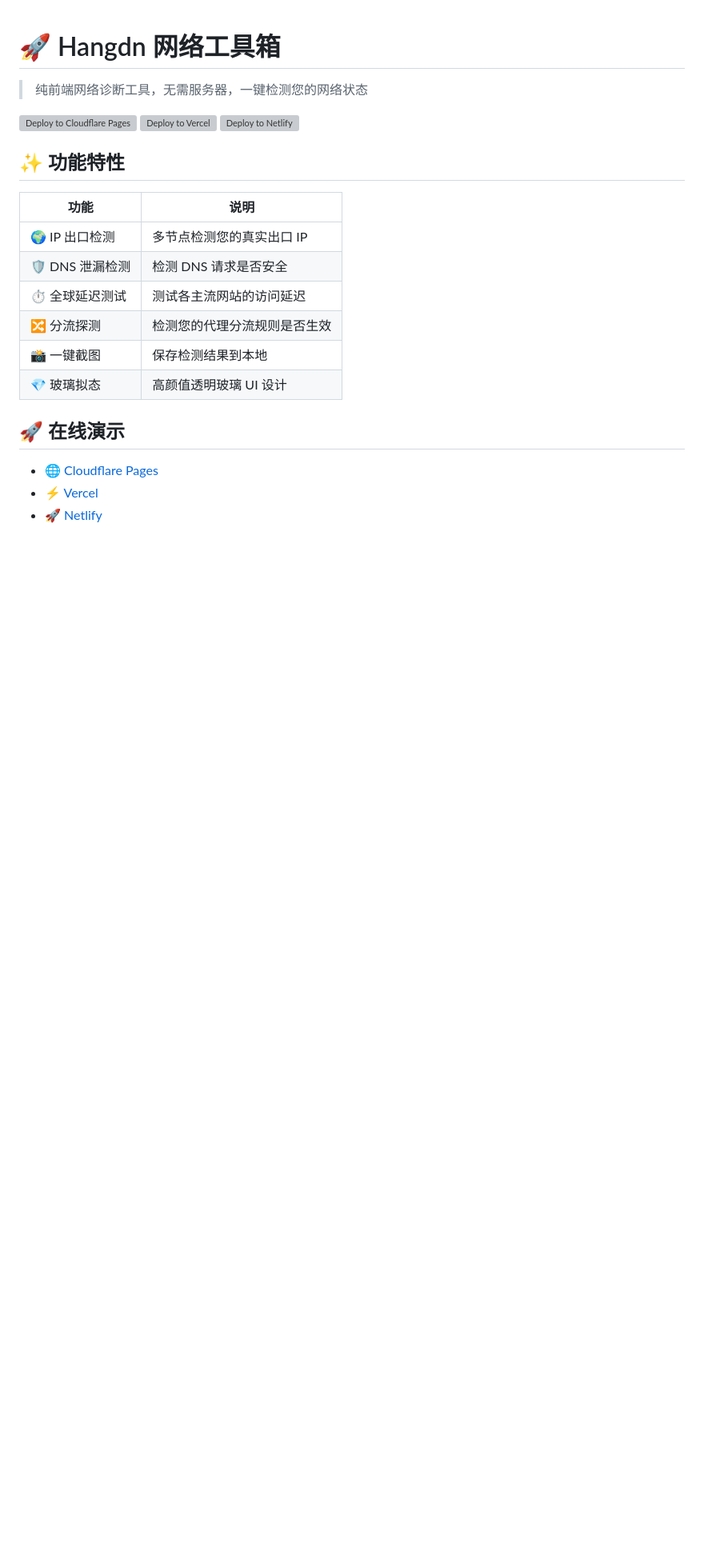
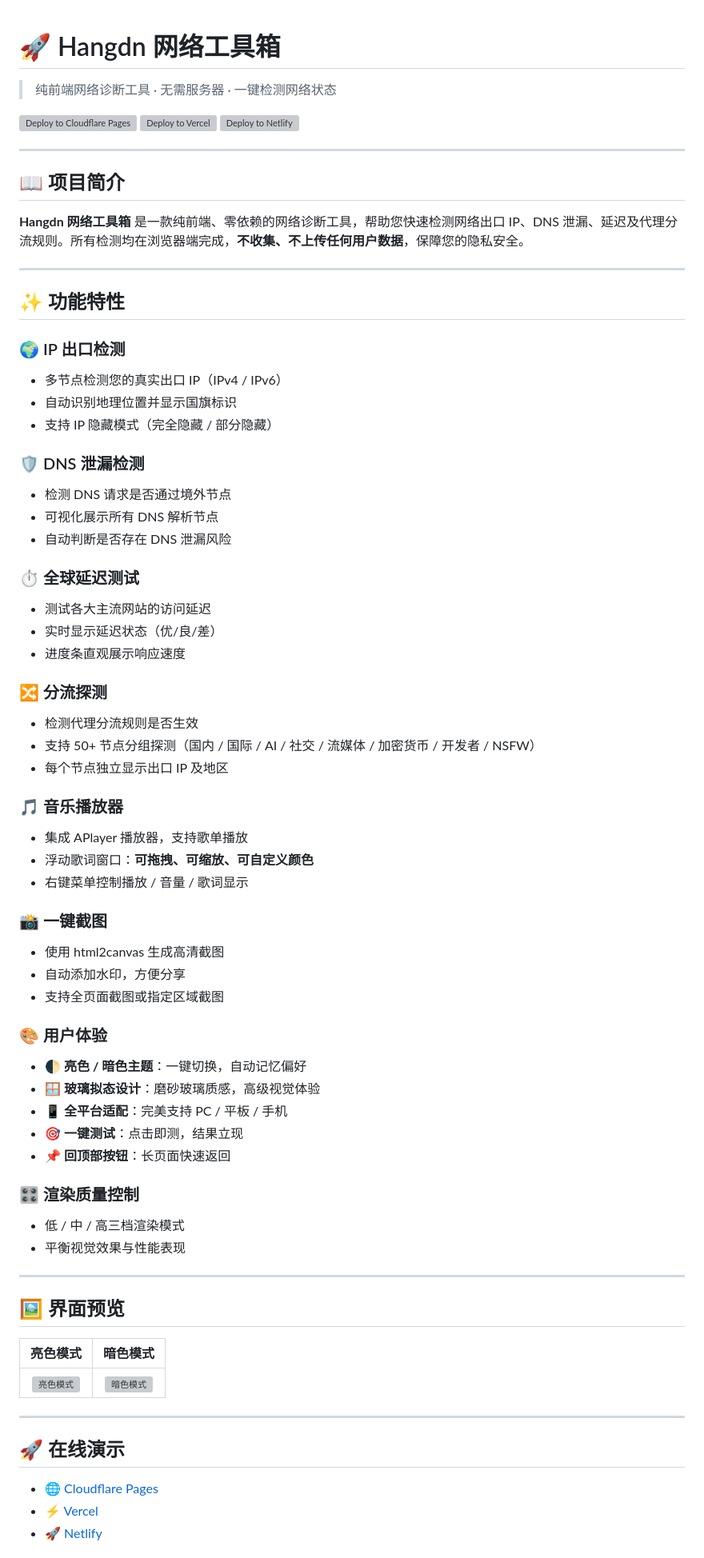
Before and after one commit to chnbsdan/IPtools, a Markdown page: README.md, the part around one of its changes. Shown at 80% size. Drawn GitHub-style; blank space fills up the shorter version; grey boxes are pictures that could not be loaded.

```diff
--- a/README.md
+++ b/README.md
@@ -1,21 +1,71 @@
 # 🚀 Hangdn 网络工具箱
 
-> 纯前端网络诊断工具，无需服务器，一键检测您的网络状态
+> 纯前端网络诊断工具 · 无需服务器 · 一键检测网络状态
 
 [![Deploy to Cloudflare Pages](https://deploy.workers.cloudflare.com/button)](https://deploy.workers.cloudflare.com/?url=https://github.com/chnbsdan/iptools)
 [![Deploy to Vercel](https://vercel.com/button)](https://vercel.com/import/project?template=https://github.com/chnbsdan/iptools)
 [![Deploy to Netlify](https://www.netlify.com/img/deploy/button.svg)](https://app.netlify.com/start/deploy?repository=https://github.com/chnbsdan/iptools)
 
+---
+
+## 📖 项目简介
+
+**Hangdn 网络工具箱** 是一款纯前端、零依赖的网络诊断工具，帮助您快速检测网络出口 IP、DNS 泄漏、延迟及代理分流规则。所有检测均在浏览器端完成，**不收集、不上传任何用户数据**，保障您的隐私安全。
+
+---
+
 ## ✨ 功能特性
 
-| 功能 | 说明 |
-|------|------|
-| 🌍 IP 出口检测 | 多节点检测您的真实出口 IP |
-| 🛡️ DNS 泄漏检测 | 检测 DNS 请求是否安全 |
-| ⏱️ 全球延迟测试 | 测试各主流网站的访问延迟 |
-| 🔀 分流探测 | 检测您的代理分流规则是否生效 |
-| 📸 一键截图 | 保存检测结果到本地 |
-| 💎 玻璃拟态 | 高颜值透明玻璃 UI 设计 |
+### 🌍 IP 出口检测
+- 多节点检测您的真实出口 IP（IPv4 / IPv6）
+- 自动识别地理位置并显示国旗标识
+- 支持 IP 隐藏模式（完全隐藏 / 部分隐藏）
+
+### 🛡️ DNS 泄漏检测
+- 检测 DNS 请求是否通过境外节点
+- 可视化展示所有 DNS 解析节点
+- 自动判断是否存在 DNS 泄漏风险
+
+### ⏱️ 全球延迟测试
+- 测试各大主流网站的访问延迟
+- 实时显示延迟状态（优/良/差）
+- 进度条直观展示响应速度
+
+### 🔀 分流探测
+- 检测代理分流规则是否生效
+- 支持 50+ 节点分组探测（国内 / 国际 / AI / 社交 / 流媒体 / 加密货币 / 开发者 / NSFW）
+- 每个节点独立显示出口 IP 及地区
+
+### 🎵 音乐播放器
+- 集成 APlayer 播放器，支持歌单播放
+- 浮动歌词窗口：**可拖拽、可缩放、可自定义颜色**
+- 右键菜单控制播放 / 音量 / 歌词显示
+
+### 📸 一键截图
+- 使用 html2canvas 生成高清截图
+- 自动添加水印，方便分享
+- 支持全页面截图或指定区域截图
+
+### 🎨 用户体验
+- 🌓 **亮色 / 暗色主题**：一键切换，自动记忆偏好
+- 🪟 **玻璃拟态设计**：磨砂玻璃质感，高级视觉体验
+- 📱 **全平台适配**：完美支持 PC / 平板 / 手机
+- 🎯 **一键测试**：点击即测，结果立现
+- 📌 **回顶部按钮**：长页面快速返回
+
+### 🎛️ 渲染质量控制
+- 低 / 中 / 高三档渲染模式
+- 平衡视觉效果与性能表现
+
+---
+
+## 🖼️ 界面预览
+
+| 亮色模式 | 暗色模式 |
+|:---:|:---:|
+| ![亮色模式](https://via.placeholder.com/400x250/ffffff/1a1a2e?text=Light+Mode) | ![暗色模式](https://via.placeholder.com/400x250/1a1a2e/ffffff?text=Dark+Mode) |
+
+---
 
 ## 🚀 在线演示
 
```
Also changed, not shown: other parts of README.md (+117 -62 lines).
